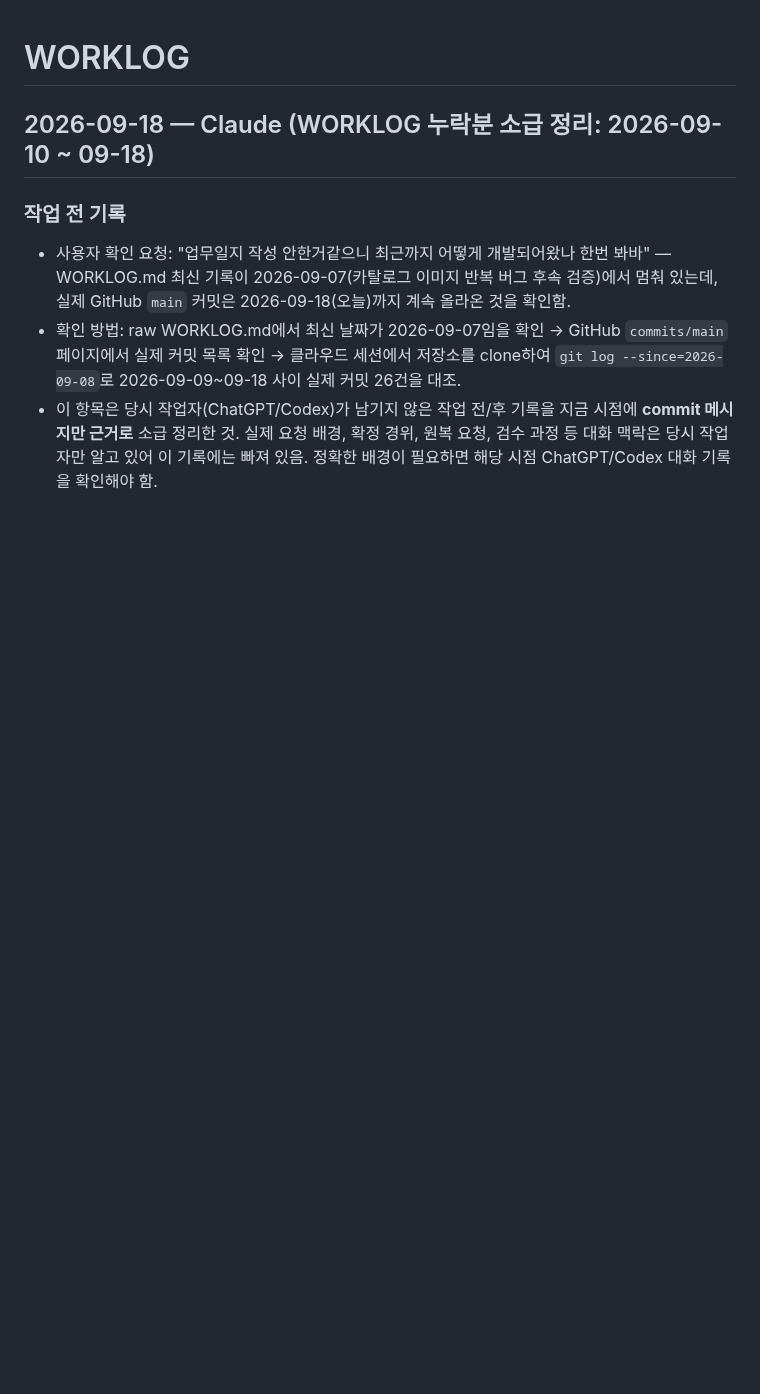
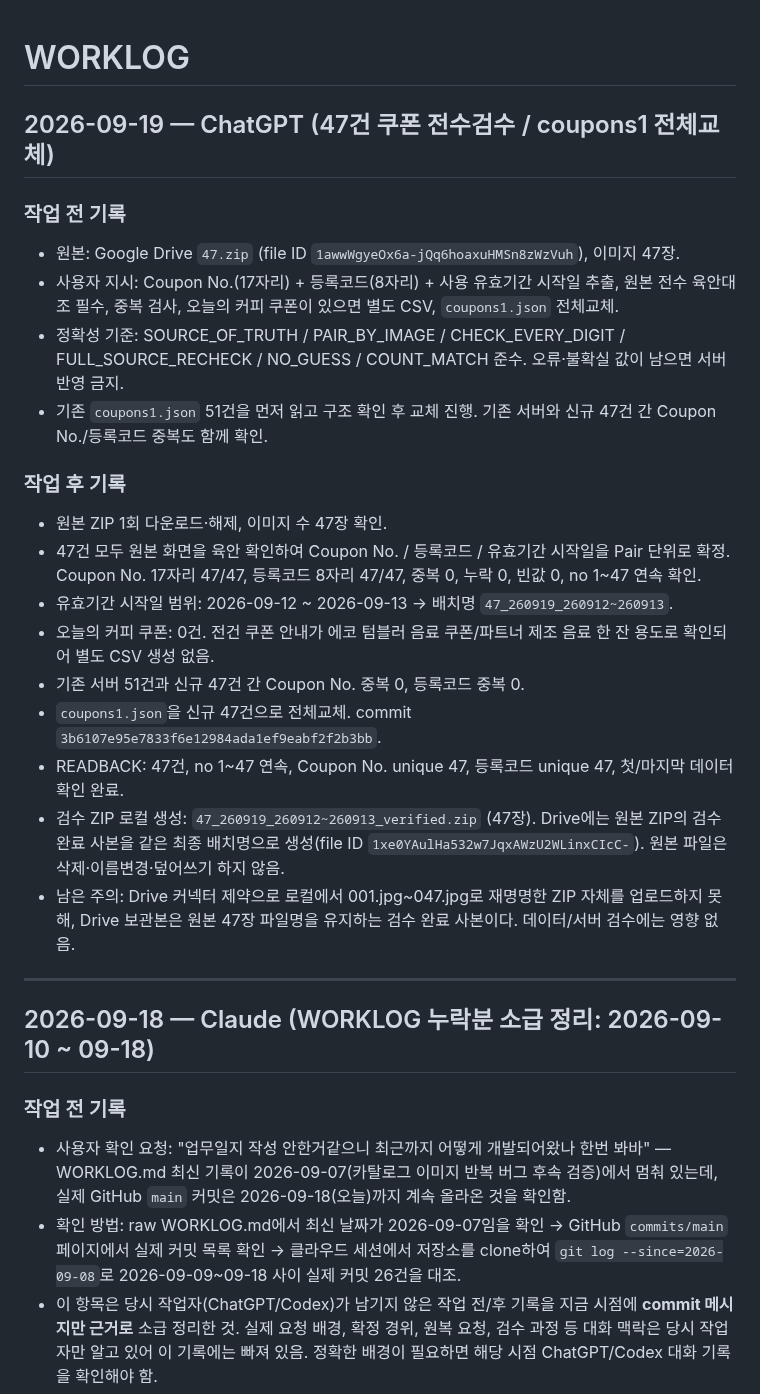
Before and after one commit to runipokr-dotcom/STARBUCKS-HELPER, a Markdown page: WORKLOG.md, the part around the change. GitHub-like rendering; blank space fills up the shorter version.

Commit message:
Log verified 47-coupon batch replacement

```diff
--- a/WORKLOG.md
+++ b/WORKLOG.md
@@ -1,4 +1,25 @@
 # WORKLOG
+
+## 2026-09-19 — ChatGPT (47건 쿠폰 전수검수 / coupons1 전체교체)
+
+### 작업 전 기록
+- 원본: Google Drive `47.zip` (file ID `1awwWgyeOx6a-jQq6hoaxuHMSn8zWzVuh`), 이미지 47장.
+- 사용자 지시: Coupon No.(17자리) + 등록코드(8자리) + 사용 유효기간 시작일 추출, 원본 전수 육안대조 필수, 중복 검사, 오늘의 커피 쿠폰이 있으면 별도 CSV, `coupons1.json` 전체교체.
+- 정확성 기준: SOURCE_OF_TRUTH / PAIR_BY_IMAGE / CHECK_EVERY_DIGIT / FULL_SOURCE_RECHECK / NO_GUESS / COUNT_MATCH 준수. 오류·불확실 값이 남으면 서버 반영 금지.
+- 기존 `coupons1.json` 51건을 먼저 읽고 구조 확인 후 교체 진행. 기존 서버와 신규 47건 간 Coupon No./등록코드 중복도 함께 확인.
+
+### 작업 후 기록
+- 원본 ZIP 1회 다운로드·해제, 이미지 수 47장 확인.
+- 47건 모두 원본 화면을 육안 확인하여 Coupon No. / 등록코드 / 유효기간 시작일을 Pair 단위로 확정. Coupon No. 17자리 47/47, 등록코드 8자리 47/47, 중복 0, 누락 0, 빈값 0, no 1~47 연속 확인.
+- 유효기간 시작일 범위: 2026-09-12 ~ 2026-09-13 → 배치명 `47_260919_260912~260913`.
+- 오늘의 커피 쿠폰: 0건. 전건 쿠폰 안내가 에코 텀블러 음료 쿠폰/파트너 제조 음료 한 잔 용도로 확인되어 별도 CSV 생성 없음.
+- 기존 서버 51건과 신규 47건 간 Coupon No. 중복 0, 등록코드 중복 0.
+- `coupons1.json`을 신규 47건으로 전체교체. commit `3b6107e95e7833f6e12984ada1ef9eabf2f2b3bb`.
+- READBACK: 47건, no 1~47 연속, Coupon No. unique 47, 등록코드 unique 47, 첫/마지막 데이터 확인 완료.
+- 검수 ZIP 로컬 생성: `47_260919_260912~260913_verified.zip` (47장). Drive에는 원본 ZIP의 검수 완료 사본을 같은 최종 배치명으로 생성(file ID `1xe0YAulHa532w7JqxAWzU2WLinxCIcC-`). 원본 파일은 삭제·이름변경·덮어쓰기 하지 않음.
+- 남은 주의: Drive 커넥터 제약으로 로컬에서 001.jpg~047.jpg로 재명명한 ZIP 자체를 업로드하지 못해, Drive 보관본은 원본 47장 파일명을 유지하는 검수 완료 사본이다. 데이터/서버 검수에는 영향 없음.
+
+---
 
 ## 2026-09-18 — Claude (WORKLOG 누락분 소급 정리: 2026-09-10 ~ 09-18)
 
```
